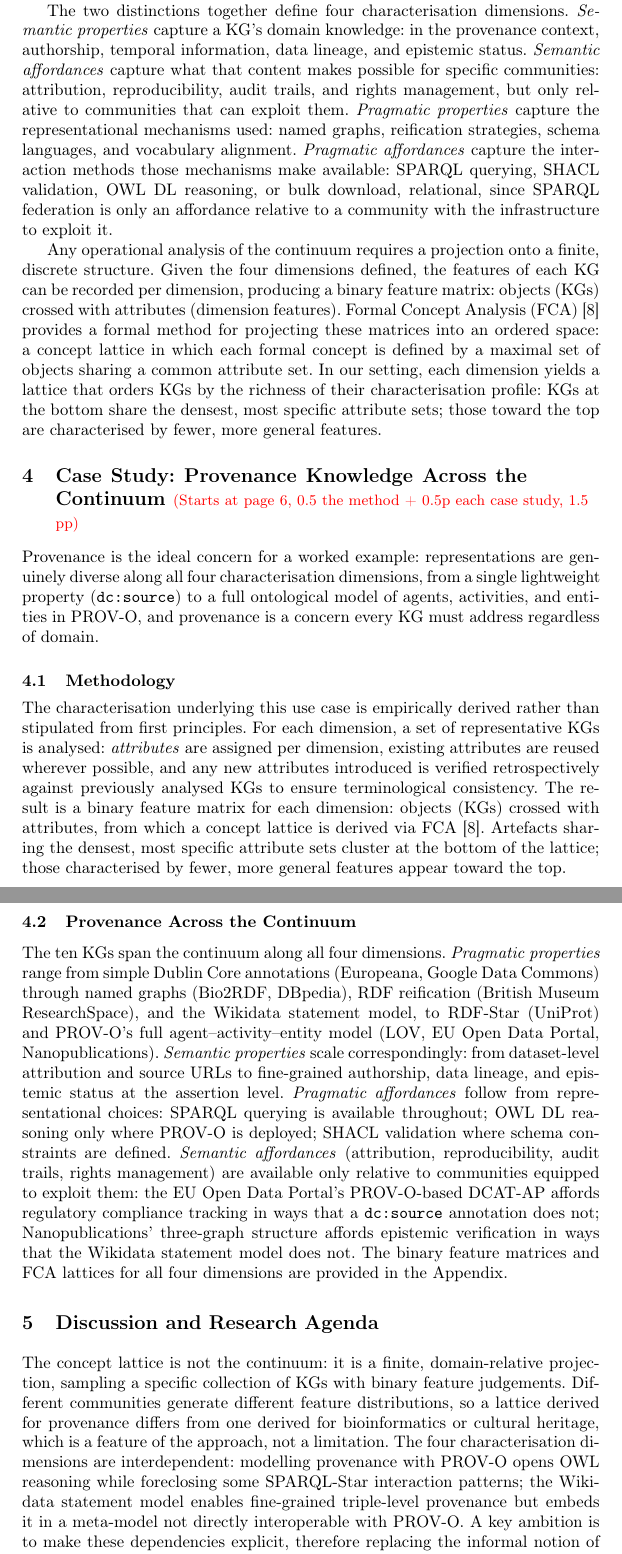
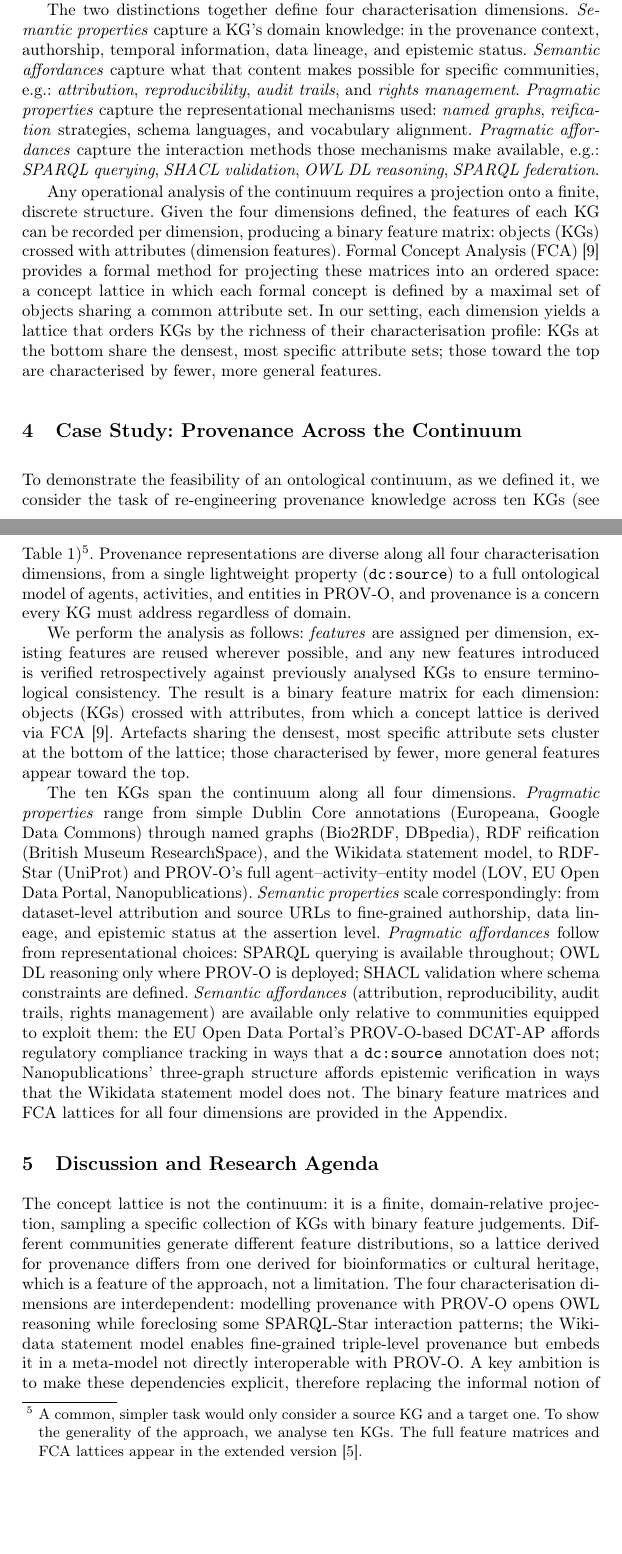
Before and after one commit to enridaga/EKAW-Vision-Paper, a LaTeX thesis (main.tex): two parts of pages 5 and 6 of 9, joined at a grey line, cut so that both start at the same text, the shorter picture padded with empty space. Compiled offline with pdfLaTeX.

Commit message:
Updates from Overleaf

```diff
--- a/main.tex
+++ b/main.tex
@@ -62,6 +62,7 @@
 \newenvironment{inboth}{}{}
 
 \newcommand{\ppinfo}[1]{{ \normalfont\color{red}\small(#1 pp)}}
+\renewcommand{\ppinfo}[1]{} %% Remove
 
 \begin{document}
 %
@@ -302,17 +303,13 @@ The two distinctions together define four characterisation dimensions.
 \emph{Semantic properties} capture a KG's domain knowledge: in
 the provenance context, authorship, temporal information, data
 lineage, and epistemic status. \emph{Semantic affordances} capture
-what that content makes possible for specific communities:
-attribution, reproducibility, audit trails, and rights management,
-but only relative to communities that can exploit them.
+what that content makes possible for specific communities, e.g.:
+\textit{attribution}, \textit{reproducibility}, \textit{audit trails}, and \textit{rights management}.
 \emph{Pragmatic properties} capture the representational
-mechanisms used: named graphs, reification strategies, schema
+mechanisms used: \textit{named graphs}, \textit{reification} strategies, schema
 languages, and vocabulary alignment. \emph{Pragmatic affordances}
-capture the interaction methods those mechanisms make available:
-SPARQL querying, SHACL validation, OWL DL reasoning, or bulk
-download, relational, since SPARQL federation is only an
-affordance relative to a community with the infrastructure to
-exploit it.
+capture the interaction methods those mechanisms make available, e.g.:
+\textit{SPARQL querying}, \textit{SHACL validation}, \textit{OWL DL reasoning},  \textit{SPARQL federation}.
 \end{onlyshort}
 
 \begin{onlyextended}
@@ -376,9 +401,10 @@ Similarly, we can produce a unified lattice, by grouping all features together.
+\end{onlyshort}
 
-\section{Case Study: Provenance Knowledge Across the Continuum\ppinfo{Starts at page 6, 0.5 the method + 0.5p each case study, 1.5}}
+\section{Case Study: Provenance Across the Continuum\ppinfo{Starts at page 6, 0.5 the method + 0.5p each case study, 1.5}}
 
 \begin{onlyshort}
-Provenance is the ideal concern for a worked example:
-representations are genuinely diverse along all four
+To demonstrate the feasibility of an ontological continuum, as we defined it, we consider the task of re-engineering provenance knowledge across ten KGs (see Table~\ref{tab:provenance-summary})\footnote{A common, simpler task would only consider a source KG and a target one. To show the generality of the approach, we analyse ten KGs. The full feature matrices and FCA lattices appear in the extended version~\cite{continuumex}.}.
+Provenance representations are diverse along all four
 characterisation dimensions, from a single lightweight
 property (\texttt{dc:source}) to a full ontological model
 of agents, activities, and entities in PROV-O, and
@@ -403,21 +431,19 @@ agents, activities, and entities in PROV-O, and provenance
 is a concern every KG must address regardless of domain.
 \end{onlyextended}
 
-\subsection{Methodology}\label{ssec:methodology}
+%\subsection{Methodology}\label{ssec:methodology}
 
 \begin{inboth}
-The characterisation underlying this use case is empirically derived rather than
-stipulated from first principles. For each dimension, a
-set of representative KGs is analysed:
-\emph{attributes} are assigned per dimension, existing
-attributes are reused wherever possible, and any new attributes
+We perform the analysis as follows:
+\emph{features} are assigned per dimension, existing
+features are reused wherever possible, and any new features
 introduced is verified retrospectively against previously
-analysed KGs to ensure terminological consistency. The
+analysed KGs to ensure terminological consistency.
+The
 result is a binary feature matrix for each dimension:
-objects (KGs) crossed with attributes, from
-which a concept lattice is derived via
-FCA~\cite{ganter1999formal}. Artefacts sharing the
-densest, most specific attribute sets cluster at the
+objects (KGs) crossed with attributes, from which a concept lattice is derived via
+FCA~\cite{ganter1999formal}.
+Artefacts sharing the densest, most specific attribute sets cluster at the
 bottom of the lattice; those characterised by fewer, more
 general features appear toward the top.
 \end{inboth}
@@ -437,10 +463,8 @@ formalised; making them explicit is the substance of
 Challenge~2 (Section~\ref{sec:challenges}).
 \end{onlyextended}
 
-\subsection{Provenance Across the Continuum}
-
 \begin{onlyshort}
-The ten KGs span the continuum along all four dimensions.
+\begin{sloppypar}The ten KGs span the continuum along all four dimensions.
 \emph{Pragmatic properties} range from simple Dublin Core
 annotations (Europeana, Google Data Commons) through named
 graphs (Bio2RDF, DBpedia), RDF reification (British Museum
@@ -464,6 +488,7 @@ epistemic verification in ways that the Wikidata statement
 model does not. The binary feature matrices and FCA
 lattices for all four dimensions are provided in the
 Appendix.
+\end{sloppypar}
 \end{onlyshort}
 
 \begin{onlyextended}
```
Also changed, not shown: main.bib (+6 -1 lines), main.tex (44 more changed lines).
